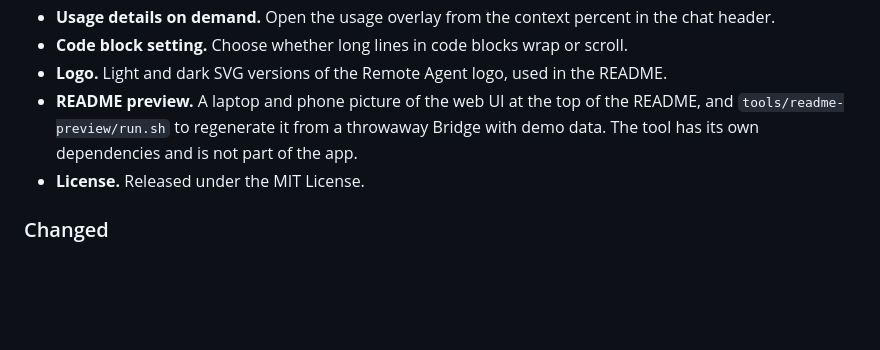
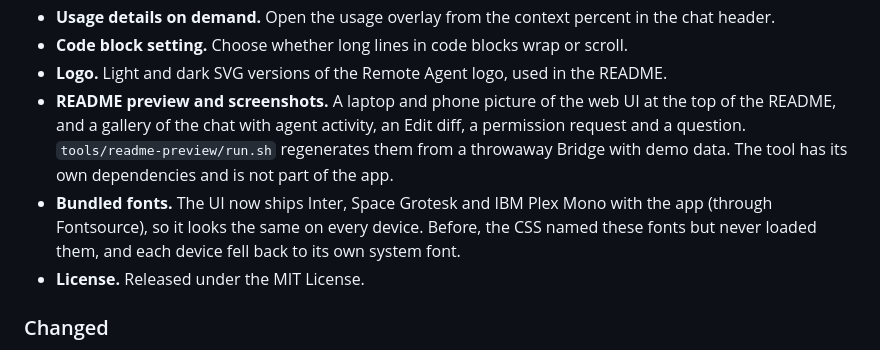
Before and after one commit to thullabdev/remote-agent, a Markdown page: CHANGELOG.md, the part around the change. Drawn GitHub-style; blank space fills up the shorter version.

```diff
--- a/CHANGELOG.md
+++ b/CHANGELOG.md
@@ -24,7 +24,8 @@ All notable changes to Remote Agent are recorded here. The format follows [Keep
 - **Usage details on demand.** Open the usage overlay from the context percent in the chat header.
 - **Code block setting.** Choose whether long lines in code blocks wrap or scroll.
 - **Logo.** Light and dark SVG versions of the Remote Agent logo, used in the README.
-- **README preview.** A laptop and phone picture of the web UI at the top of the README, and `tools/readme-preview/run.sh` to regenerate it from a throwaway Bridge with demo data. The tool has its own dependencies and is not part of the app.
+- **README preview and screenshots.** A laptop and phone picture of the web UI at the top of the README, and a gallery of the chat with agent activity, an Edit diff, a permission request and a question. `tools/readme-preview/run.sh` regenerates them from a throwaway Bridge with demo data. The tool has its own dependencies and is not part of the app.
+- **Bundled fonts.** The UI now ships Inter, Space Grotesk and IBM Plex Mono with the app (through Fontsource), so it looks the same on every device. Before, the CSS named these fonts but never loaded them, and each device fell back to its own system font.
 - **License.** Released under the MIT License.
 
 ### Changed
```
Also changed, not shown: README.md (+31 -0 lines), docs/assets/ui-gallery-activity.png (added), docs/assets/ui-gallery-chat.png (added), docs/assets/ui-gallery-dashboard.png (added), docs/assets/ui-gallery-question.png (added), docs/assets/ui-preview.png.
